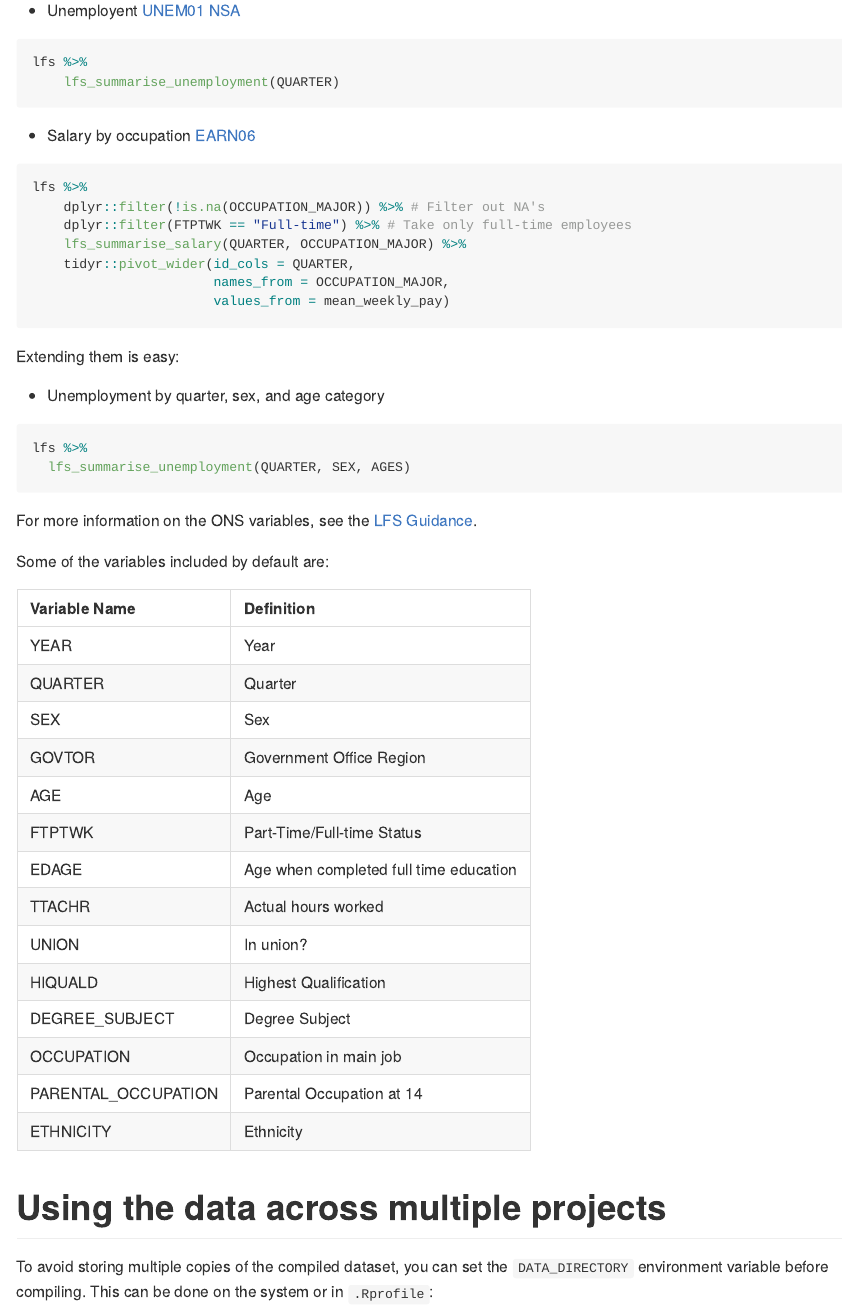
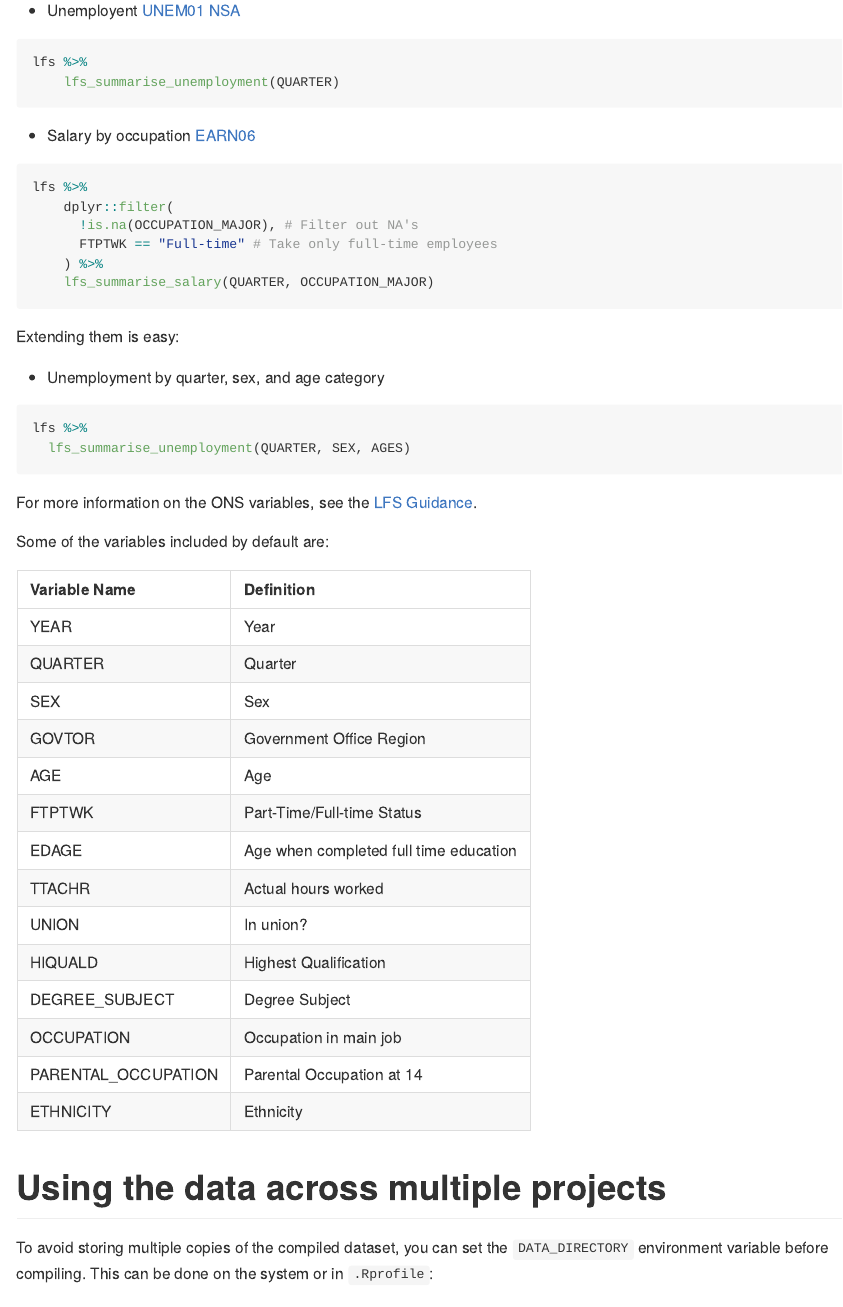
Before and after one commit to wklimowicz/tidylfs, an R Markdown document (README.Rmd): the page in a window 1100 px wide, from 670 px down. The pictures show the output file README.md that the author committed with the source, drawn offline in the style of GitHub; badge pictures from the web are left out.

Commit message:
Neatened README

````diff
--- a/README.Rmd
+++ b/README.Rmd
@@ -54,12 +54,11 @@ lfs %>%
 * Salary by occupation [EARN06](https://www.ons.gov.uk/employmentandlabourmarket/peopleinwork/earningsandworkinghours/datasets/grossweeklyearningsbyoccupationearn06)
 ```{r eval=FALSE}
 lfs %>%
-    dplyr::filter(!is.na(OCCUPATION_MAJOR)) %>% # Filter out NA's
-    dplyr::filter(FTPTWK == "Full-time") %>% # Take only full-time employees
-    lfs_summarise_salary(QUARTER, OCCUPATION_MAJOR) %>%
-    tidyr::pivot_wider(id_cols = QUARTER,
-                       names_from = OCCUPATION_MAJOR,
-                       values_from = mean_weekly_pay)
+    dplyr::filter(
+      !is.na(OCCUPATION_MAJOR), # Filter out NA's
+      FTPTWK == "Full-time" # Take only full-time employees
+    ) %>%
+    lfs_summarise_salary(QUARTER, OCCUPATION_MAJOR)
 ```
 
 Extending them is easy:
````
Also changed, not shown: README.md.
